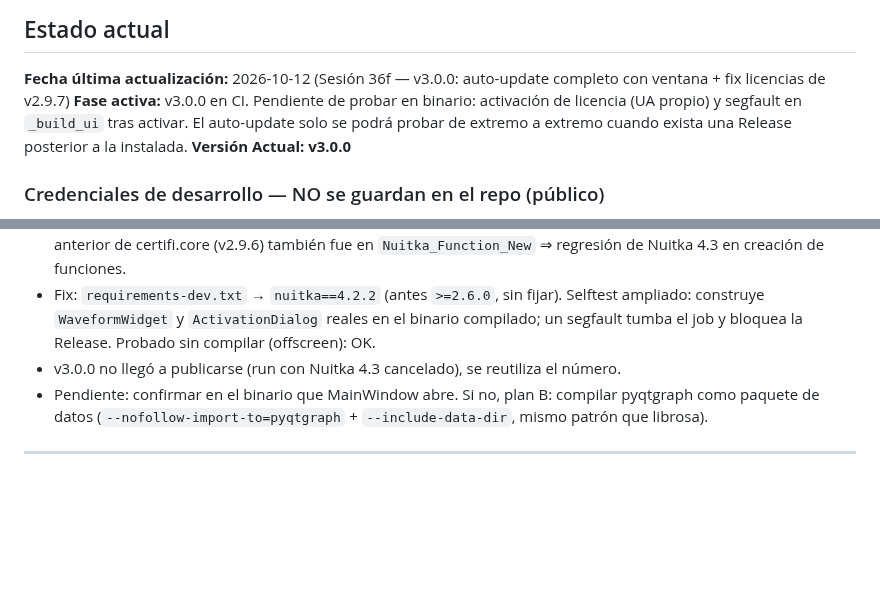
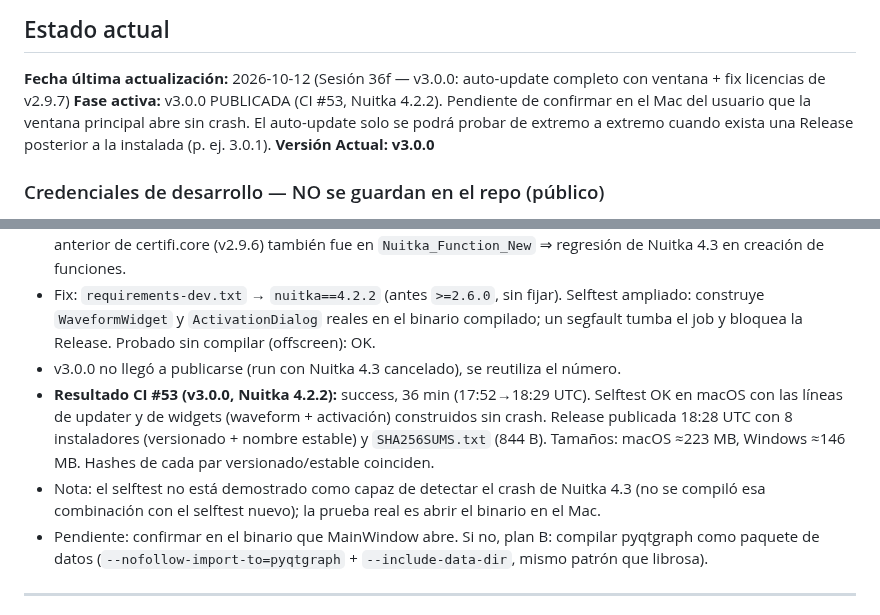
Before and after one commit to borjacandeel/auto-previas, a Markdown page: progreso.md, 2 parts joined by grey strips. Rendered like a GitHub page; blank space fills up the shorter version.

Commit message:
docs: resultados CI v3.0.0 publicada (Nuitka 4.2.2, selftest OK)
Co-Authored-By: Claude Sonnet 5.5 <noreply@anthropic.com>
Claude-Session: https://claude.ai/code/session_016ubTNbdAQy4hfEtKCrrp4y

```diff
--- a/progreso.md
+++ b/progreso.md
@@ -46,7 +46,7 @@
 
 ## Estado actual
 **Fecha última actualización:** 2026-10-12 (Sesión 36f — v3.0.0: auto-update completo con ventana + fix licencias de v2.9.7)
-**Fase activa:** v3.0.0 en CI. Pendiente de probar en binario: activación de licencia (UA propio) y segfault en `_build_ui` tras activar. El auto-update solo se podrá probar de extremo a extremo cuando exista una Release posterior a la instalada.
+**Fase activa:** v3.0.0 PUBLICADA (CI #53, Nuitka 4.2.2). Pendiente de confirmar en el Mac del usuario que la ventana principal abre sin crash. El auto-update solo se podrá probar de extremo a extremo cuando exista una Release posterior a la instalada (p. ej. 3.0.1).
 **Versión Actual:** **v3.0.0**
 
 ### Credenciales de desarrollo — NO se guardan en el repo (público)
@@ -67,6 +67,8 @@
 - Comparación de logs de CI (instalar dependencias): v2.6.0 (funcionaba) usaba **nuitka 4.2.2**; hoy **nuitka 4.3**. PySide6 6.12.0, pyqtgraph 0.14.0, numpy 2.2.6, scipy 1.17.1, librosa 0.11.0, pedalboard 0.9.26 idénticos. El crash anterior de certifi.core (v2.9.6) también fue en `Nuitka_Function_New` ⇒ regresión de Nuitka 4.3 en creación de funciones.
 - Fix: `requirements-dev.txt` → `nuitka==4.2.2` (antes `>=2.6.0`, sin fijar). Selftest ampliado: construye `WaveformWidget` y `ActivationDialog` reales en el binario compilado; un segfault tumba el job y bloquea la Release. Probado sin compilar (offscreen): OK.
 - v3.0.0 no llegó a publicarse (run con Nuitka 4.3 cancelado), se reutiliza el número.
+- **Resultado CI #53 (v3.0.0, Nuitka 4.2.2):** success, 36 min (17:52→18:29 UTC). Selftest OK en macOS con las líneas de updater y de widgets (waveform + activación) construidos sin crash. Release publicada 18:28 UTC con 8 instaladores (versionado + nombre estable) y `SHA256SUMS.txt` (844 B). Tamaños: macOS ≈223 MB, Windows ≈146 MB. Hashes de cada par versionado/estable coinciden.
+- Nota: el selftest no está demostrado como capaz de detectar el crash de Nuitka 4.3 (no se compiló esa combinación con el selftest nuevo); la prueba real es abrir el binario en el Mac.
 - Pendiente: confirmar en el binario que MainWindow abre. Si no, plan B: compilar pyqtgraph como paquete de datos (`--nofollow-import-to=pyqtgraph` + `--include-data-dir`, mismo patrón que librosa).
 
 ---
```
